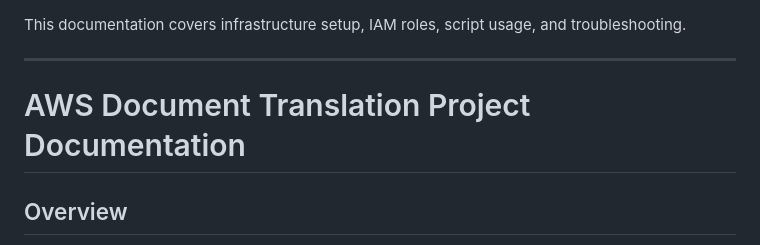
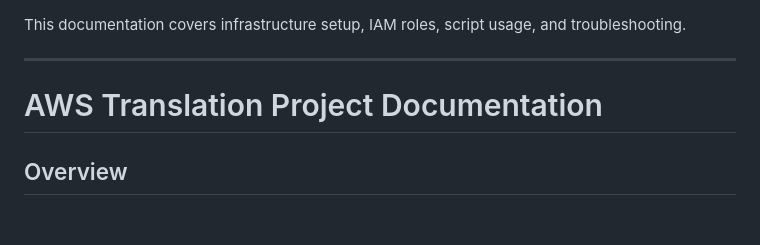
Before and after one commit to KathleenCode/azubigentr, a Markdown page: README.md, the part around the change printed below. Rendered like a GitHub page; blank space fills up the shorter version.

```diff
--- a/README.md
+++ b/README.md
@@ -2,7 +2,7 @@ This documentation covers infrastructure setup, IAM roles, script usage, and tro
 
 ---
 
-# AWS Document Translation Project Documentation
+# AWS Translation Project Documentation
 
 ## Overview
 This project implements a real-time document translation system using AWS services, including Amazon S3, AWS Lambda, and Amazon Translate. The solution allows users to upload JSON files containing text to translate, processes them asynchronously via Lambda, and stores the translated output in an S3 bucket. The frontend, hosted locally, polls for results. The infrastructure is managed with Terraform, deployed in the `eu-north-1` region, and recently enhanced with a VPC for security.
```
Also changed, not shown: other parts of README.md (+1 -0 lines).
